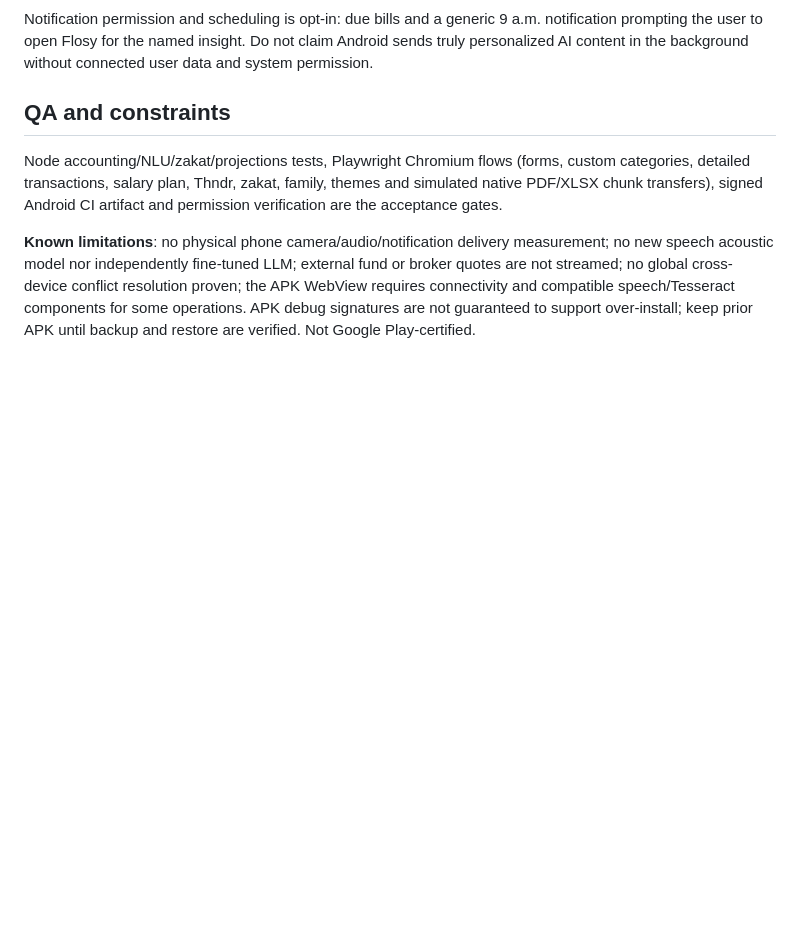
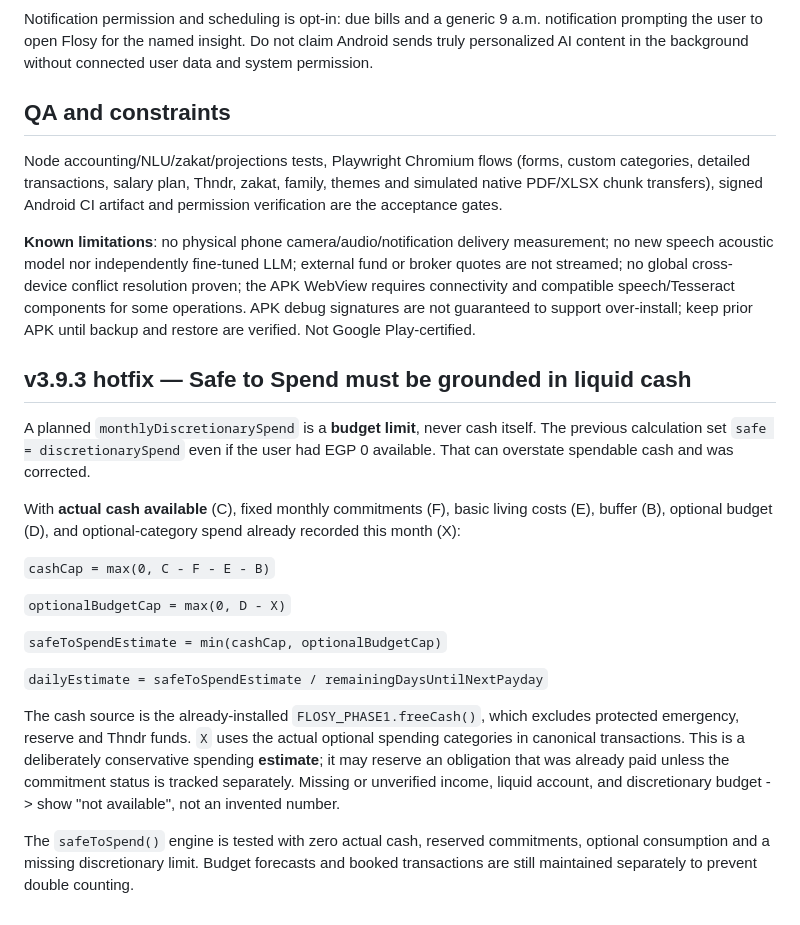
Before and after one commit to Ahmedsayed20233/mynewproject, a Markdown page: docs/FLOSY_V393_CONNECTED_FINANCE_EVIDENCE_AR.md, the part around the change. Rendered like a GitHub page; blank space fills up the shorter version.

Commit message:
docs(finance): document conservative liquid-cash daily allowance and avoid conflating forecast salary with spendable balance

```diff
--- a/docs/FLOSY_V393_CONNECTED_FINANCE_EVIDENCE_AR.md
+++ b/docs/FLOSY_V393_CONNECTED_FINANCE_EVIDENCE_AR.md
@@ -78,3 +78,19 @@ Notification permission and scheduling is opt-in: due bills and a generic 9 a.m.
 Node accounting/NLU/zakat/projections tests, Playwright Chromium flows (forms, custom categories, detailed transactions, salary plan, Thndr, zakat, family, themes and simulated native PDF/XLSX chunk transfers), signed Android CI artifact and permission verification are the acceptance gates.
 
 **Known limitations**: no physical phone camera/audio/notification delivery measurement; no new speech acoustic model nor independently fine-tuned LLM; external fund or broker quotes are not streamed; no global cross-device conflict resolution proven; the APK WebView requires connectivity and compatible speech/Tesseract components for some operations. APK debug signatures are not guaranteed to support over-install; keep prior APK until backup and restore are verified. Not Google Play-certified.
+## v3.9.3 hotfix — Safe to Spend must be grounded in liquid cash
+A planned `monthlyDiscretionarySpend` is a **budget limit**, never cash itself. The previous calculation set `safe = discretionarySpend` even if the user had EGP 0 available. That can overstate spendable cash and was corrected.
+
+With **actual cash available** (C), fixed monthly commitments (F), basic living costs (E), buffer (B), optional budget (D), and optional-category spend already recorded this month (X):
+
+`cashCap = max(0, C - F - E - B)`
+
+`optionalBudgetCap = max(0, D - X)`
+
+`safeToSpendEstimate = min(cashCap, optionalBudgetCap)`
+
+`dailyEstimate = safeToSpendEstimate / remainingDaysUntilNextPayday`
+
+The cash source is the already-installed `FLOSY_PHASE1.freeCash()`, which excludes protected emergency, reserve and Thndr funds. `X` uses the actual optional spending categories in canonical transactions. This is a deliberately conservative spending **estimate**; it may reserve an obligation that was already paid unless the commitment status is tracked separately. Missing or unverified income, liquid account, and discretionary budget -> show "not available", not an invented number.
+
+The `safeToSpend()` engine is tested with zero actual cash, reserved commitments, optional consumption and a missing discretionary limit. Budget forecasts and booked transactions are still maintained separately to prevent double counting.
```
